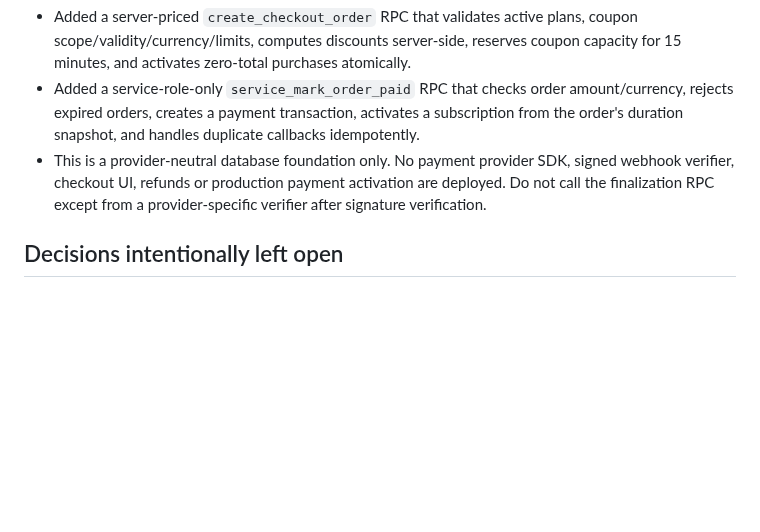
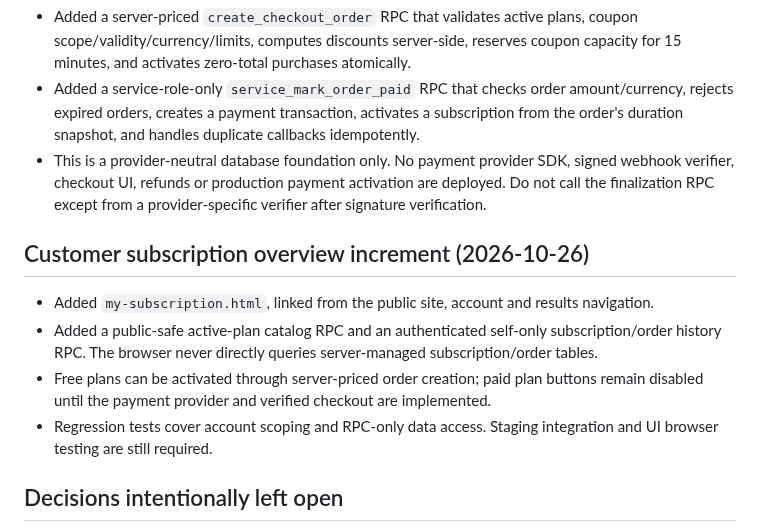
Before and after one commit to mrtabahi/final-1, a Markdown page: docs/access-monetization-foundation.md, the part around the change. GitHub-like rendering; blank space fills up the shorter version.

Commit message:
docs: record customer subscription overview page

```diff
--- a/docs/access-monetization-foundation.md
+++ b/docs/access-monetization-foundation.md
@@ -128,6 +128,13 @@ Existing functional modules should be preserved and moved into a clearer informa
 - Added a service-role-only `service_mark_order_paid` RPC that checks order amount/currency, rejects expired orders, creates a payment transaction, activates a subscription from the order's duration snapshot, and handles duplicate callbacks idempotently.
 - This is a provider-neutral database foundation only. No payment provider SDK, signed webhook verifier, checkout UI, refunds or production payment activation are deployed. Do not call the finalization RPC except from a provider-specific verifier after signature verification.
 
+## Customer subscription overview increment (2026-10-26)
+
+- Added `my-subscription.html`, linked from the public site, account and results navigation.
+- Added a public-safe active-plan catalog RPC and an authenticated self-only subscription/order history RPC. The browser never directly queries server-managed subscription/order tables.
+- Free plans can be activated through server-priced order creation; paid plan buttons remain disabled until the payment provider and verified checkout are implemented.
+- Regression tests cover account scoping and RPC-only data access. Staging integration and UI browser testing are still required.
+
 ## Decisions intentionally left open
 
 - Payment gateway/provider and supported currencies.
```
